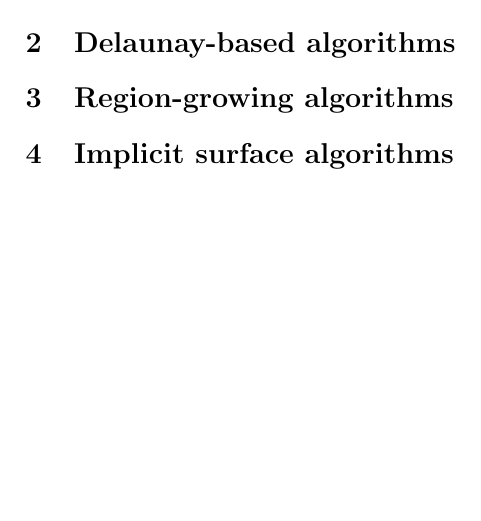
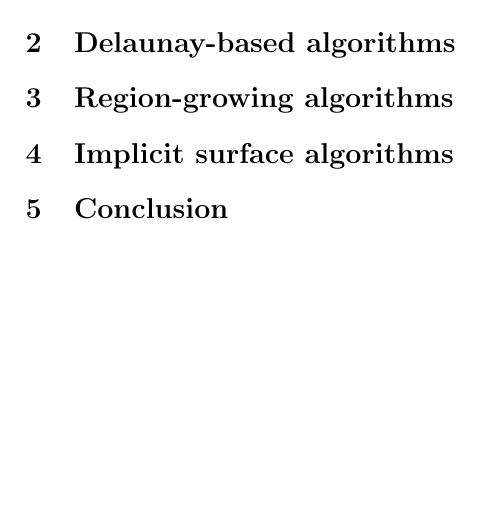
Before and after one commit to cnovel/SurfRec, a LaTeX document (Report/report.tex): part of page 2 of 2, cut so that both start at the same text. Compiled offline with pdfLaTeX.

Commit message:
Added what to do in the report

```diff
--- a/Report/report.tex
+++ b/Report/report.tex
@@ -15,13 +15,27 @@
 \begin{document}
 \maketitle
 \newpage
+
 \section{Introduction}
-
+% TO DO
 
 \section{Delaunay-based algorithms}
+% TO DO
+%  - What is a Delaunay triangulation / Voronoi diagram
+%  - Describe the idea
+%  - Describe some algoritm (Power crust and Cocone)
 
 \section{Region-growing algorithms}
+% TO DO
+%  - What is a Region growing algo
+%  - Describe Ball Point Algorithm
+%  - Describe Fast Algo from PCL
 
 \section{Implicit surface algorithms}
+% TO DO
+%  - What is implicit surface algo
+%  - Describe Poisson
+%  - Describe Radial Basis Function
 
+\section{Conclusion}
 \end{document}
```
Also changed, not shown: 1 other file.
